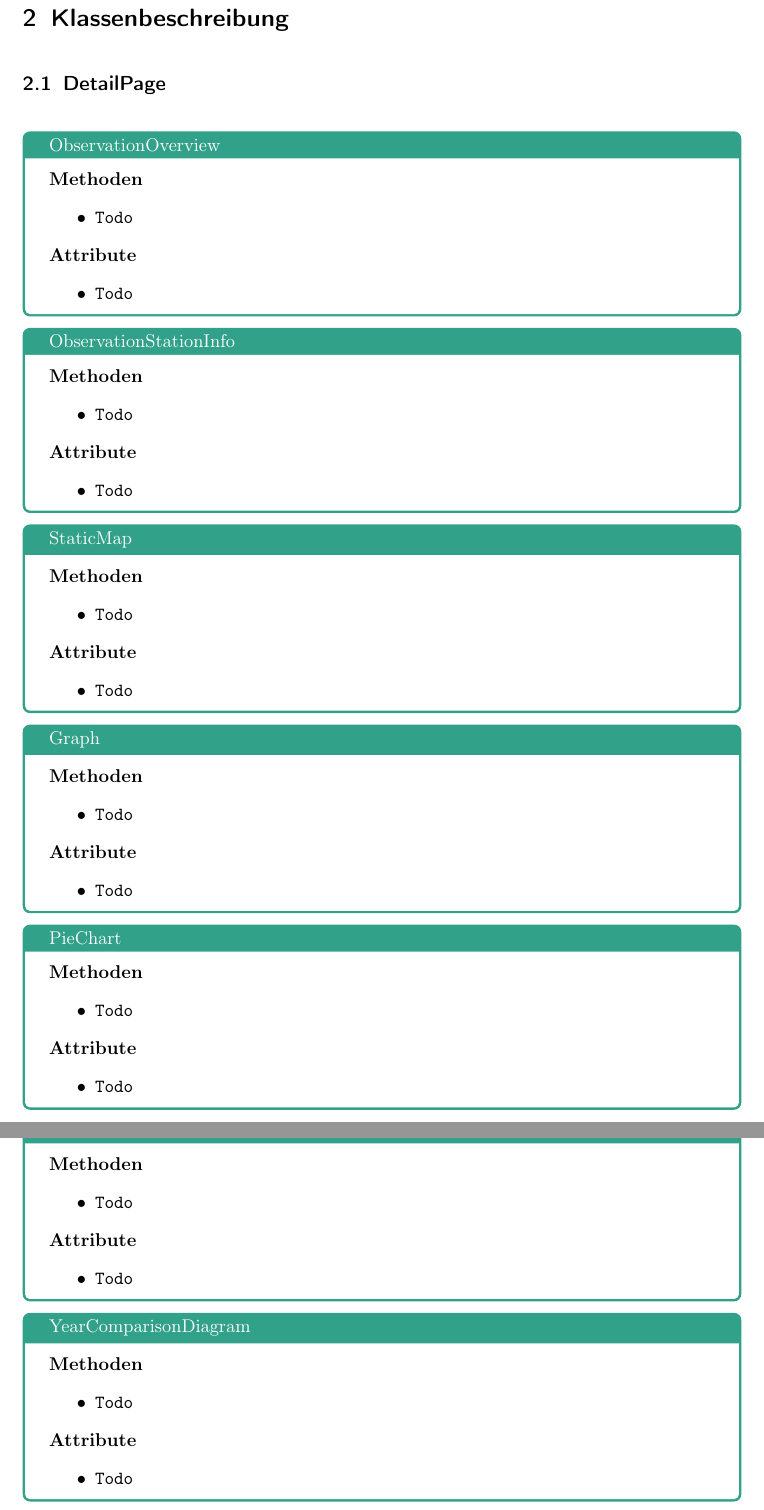
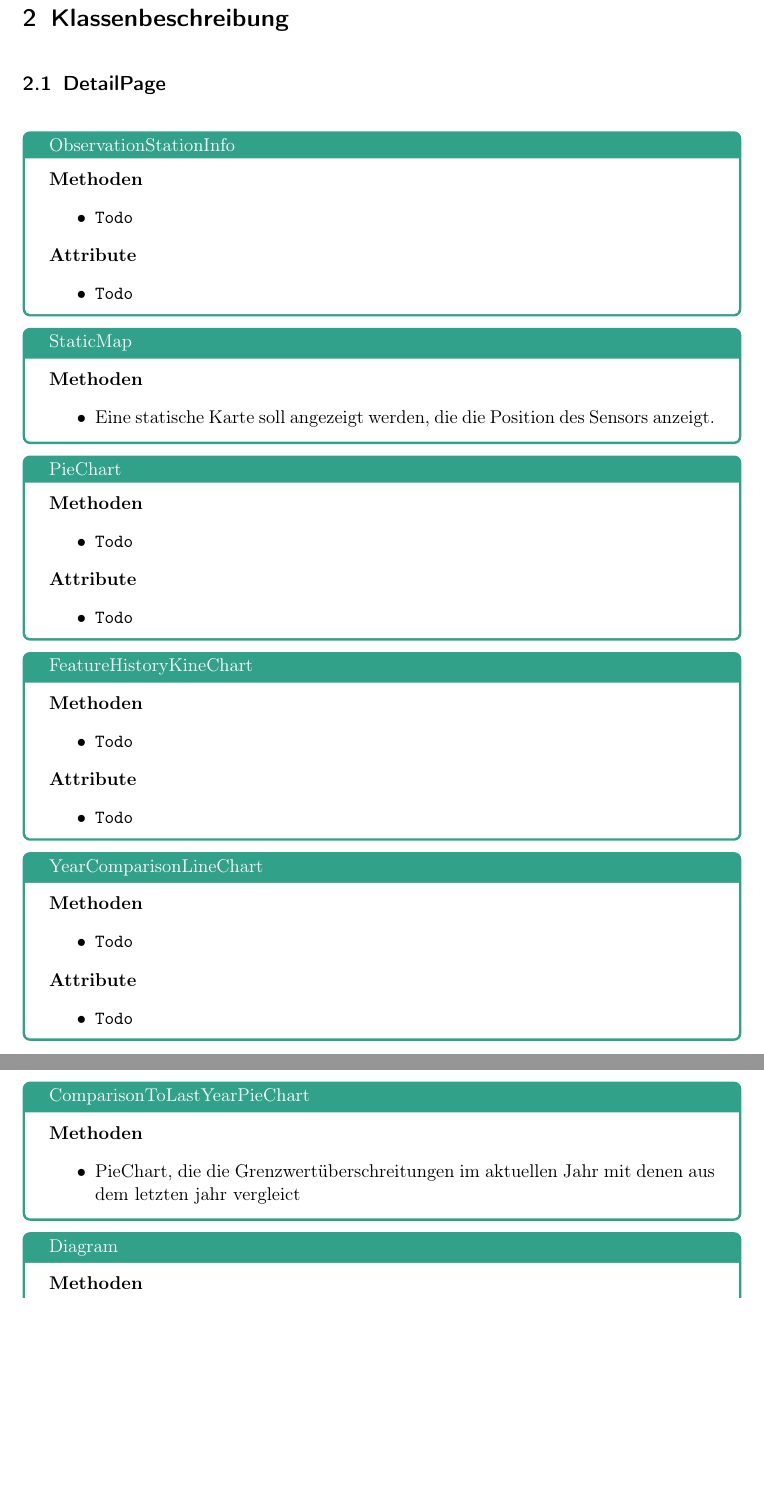
Before and after one commit to JonaEnz/pse-airquality-1, a LaTeX document (Entwurf/Entwurf.tex, which reads Entwurf/chapters/packages/Klassenbeschreibung_DetailPage.tex): two parts of pages 5 and 6 of 23, joined at a grey line, cut so that both start at the same text, the shorter picture padded with empty space. Compiled offline with pdfLaTeX.

Commit message:
Update Klassenbeschreibung_DetailPage.tex
Remove classes missing in UML

```diff
--- a/Entwurf/chapters/packages/Klassenbeschreibung_DetailPage.tex
+++ b/Entwurf/chapters/packages/Klassenbeschreibung_DetailPage.tex
@@ -1,16 +1,5 @@
 \subsection{DetailPage}
 
-    \begin{Class}{ObservationOverview}
-        \textbf{Methoden}
-        \begin{itemize}
-            \item \texttt{Todo}
-        \end{itemize}
-
-        \textbf{Attribute}
-        \begin{itemize}
-            \item \texttt{Todo}
-        \end{itemize}
-    \end{Class}
 
     \begin{Class}{ObservationStationInfo}
         \textbf{Methoden}
@@ -27,26 +16,11 @@
     \begin{Class}{StaticMap}
         \textbf{Methoden}
         \begin{itemize}
-            \item \texttt{Todo}
-        \end{itemize}
-
-        \textbf{Attribute}
-        \begin{itemize}
-            \item \texttt{Todo}
+            \item Eine statische Karte soll angezeigt werden, die die Position des Sensors anzeigt.
         \end{itemize}
     \end{Class}
 
-    \begin{Class}{Graph}
-        \textbf{Methoden}
-        \begin{itemize}
-            \item \texttt{Todo}
-        \end{itemize}
 
-        \textbf{Attribute}
-        \begin{itemize}
-            \item \texttt{Todo}
-        \end{itemize}
-    \end{Class}
 
     \begin{Class}{PieChart}
         \textbf{Methoden}
@@ -60,7 +34,7 @@
         \end{itemize}
     \end{Class}
 
-    \begin{Class}{FeatureHistoryDiagram}
+    \begin{Class}{FeatureHistoryKineChart}
         \textbf{Methoden}
         \begin{itemize}
             \item \texttt{Todo}
@@ -72,7 +46,7 @@
         \end{itemize}
     \end{Class}
 
-    \begin{Class}{YearComparisonDiagram}
+    \begin{Class}{YearComparisonLineChart}
         \textbf{Methoden}
         \begin{itemize}
             \item \texttt{Todo}
@@ -84,6 +58,7 @@
         \end{itemize}
     \end{Class}
 
-    \begin{Class}{ComparisonToLastYearDiagram}
+    \begin{Class}{ComparisonToLastYearPieChart}
         \textbf{Methoden}
         \begin{itemize}
+            \item PieChart, die die Grenzwertüberschreitungen im aktuellen Jahr mit denen aus dem letzten jahr vergleict
@@ -96,7 +65,7 @@
         \end{itemize}
     \end{Class}
 
-    \begin{Class}{DiagramConfiguration}
+    \begin{Class}{Diagram}
         \textbf{Methoden}
         \begin{itemize}
             \item \texttt{Todo}
```
Also changed, not shown: Entwurf/chapters/packages/Klassenbeschreibung_DetailPage.tex (6 more changed lines).
